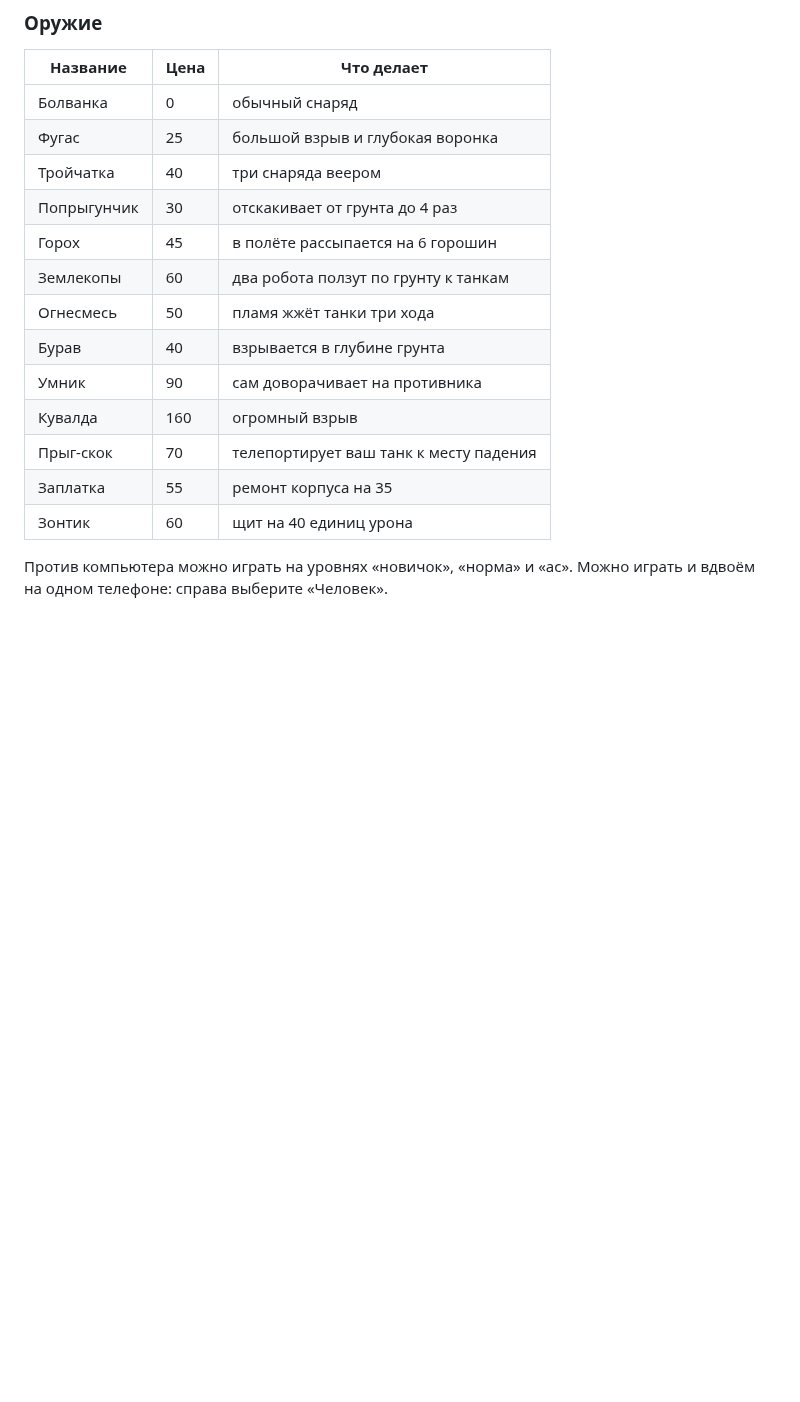
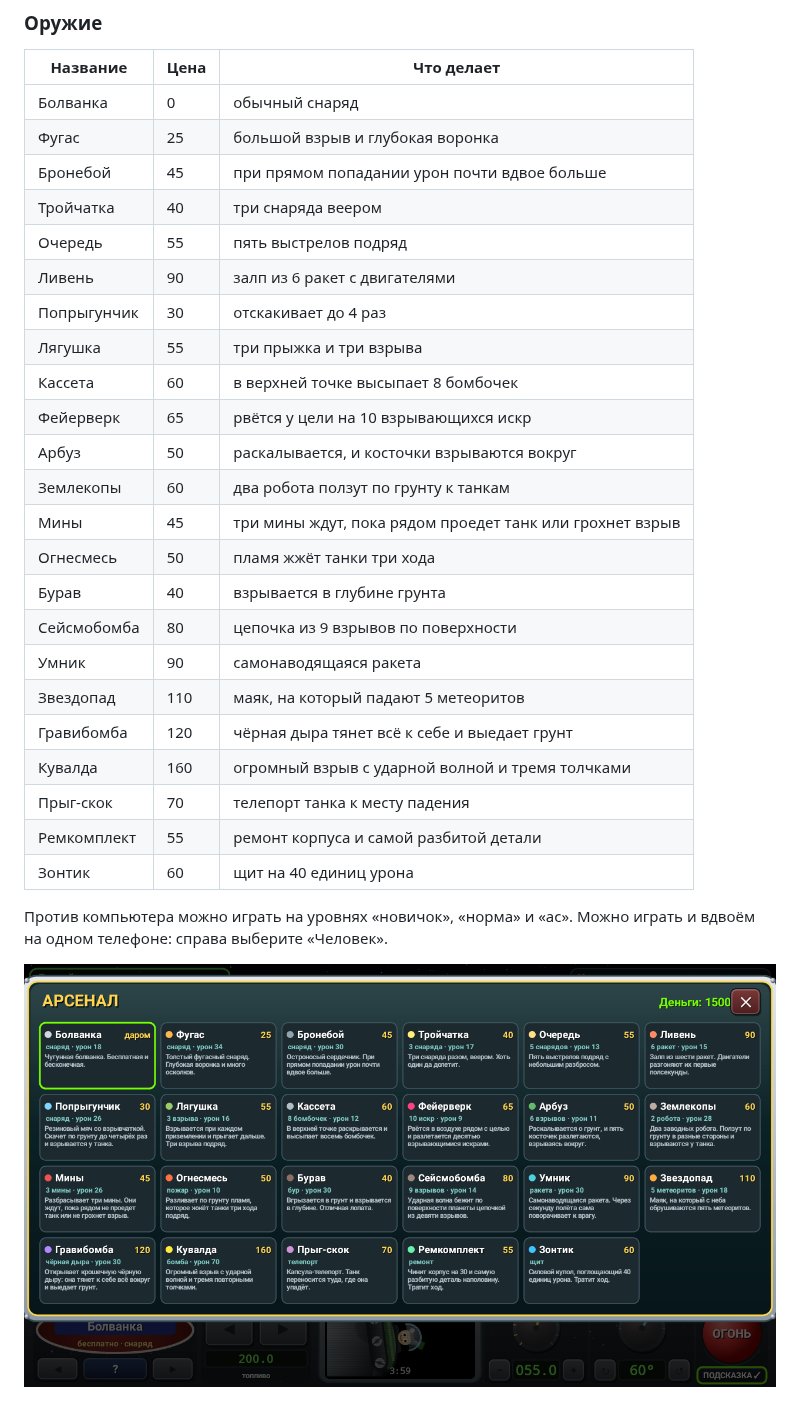
Before and after one commit to lokofanmoscow-rgb/TenkiStador, a Markdown page: README.md, the part around one of its changes. GitHub-like rendering; pictures changed too: docs/arsenal.png (added); blank space fills up the shorter version.

```diff
--- a/README.md
+++ b/README.md
@@ -44,19 +48,31 @@
 |---|---|---|
 | Болванка | 0 | обычный снаряд |
 | Фугас | 25 | большой взрыв и глубокая воронка |
+| Бронебой | 45 | при прямом попадании урон почти вдвое больше |
 | Тройчатка | 40 | три снаряда веером |
-| Попрыгунчик | 30 | отскакивает от грунта до 4 раз |
-| Горох | 45 | в полёте рассыпается на 6 горошин |
+| Очередь | 55 | пять выстрелов подряд |
+| Ливень | 90 | залп из 6 ракет с двигателями |
+| Попрыгунчик | 30 | отскакивает до 4 раз |
+| Лягушка | 55 | три прыжка и три взрыва |
+| Кассета | 60 | в верхней точке высыпает 8 бомбочек |
+| Фейерверк | 65 | рвётся у цели на 10 взрывающихся искр |
+| Арбуз | 50 | раскалывается, и косточки взрываются вокруг |
 | Землекопы | 60 | два робота ползут по грунту к танкам |
+| Мины | 45 | три мины ждут, пока рядом проедет танк или грохнет взрыв |
 | Огнесмесь | 50 | пламя жжёт танки три хода |
 | Бурав | 40 | взрывается в глубине грунта |
-| Умник | 90 | сам доворачивает на противника |
-| Кувалда | 160 | огромный взрыв |
-| Прыг-скок | 70 | телепортирует ваш танк к месту падения |
-| Заплатка | 55 | ремонт корпуса на 35 |
+| Сейсмобомба | 80 | цепочка из 9 взрывов по поверхности |
+| Умник | 90 | самонаводящаяся ракета |
+| Звездопад | 110 | маяк, на который падают 5 метеоритов |
+| Гравибомба | 120 | чёрная дыра тянет всё к себе и выедает грунт |
+| Кувалда | 160 | огромный взрыв с ударной волной и тремя толчками |
+| Прыг-скок | 70 | телепорт танка к месту падения |
+| Ремкомплект | 55 | ремонт корпуса и самой разбитой детали |
 | Зонтик | 60 | щит на 40 единиц урона |
 
 Против компьютера можно играть на уровнях «новичок», «норма» и «ас». Можно играть и вдвоём на одном телефоне: справа выберите «Человек».
+
+![Арсенал](docs/arsenal.png)
 
 ![Базар](docs/shop.png)
 
```
Also changed, not shown: other parts of README.md (+10 -6 lines), docs/battle.png, docs/battle_flight.png, docs/menu.png, docs/nuke.png (added), docs/round_end.png, 12 other files.
